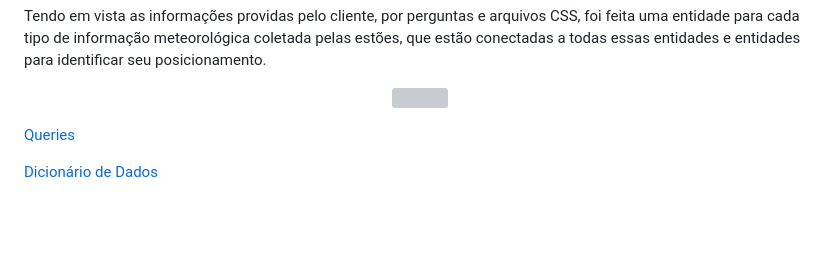
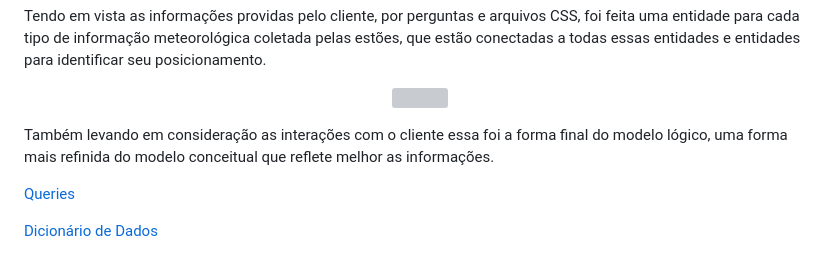
Before and after one commit to AugustoTSantos/Bertoti, a Markdown page: metodologiaPesquisaCientifica/README.md, the part around the change. Drawn GitHub-style; folded sections open; blank space fills up the shorter version; grey boxes are pictures that could not be loaded.

```diff
--- a/metodologiaPesquisaCientifica/README.md
+++ b/metodologiaPesquisaCientifica/README.md
@@ -72,6 +72,9 @@ Java, SQL, GIT
     <p align="center">
         <img src="https://github.com/MrZeroLeft/Bertoti/blob/main/metodologiaPesquisaCientifica/imagens/Logico.png">
     </p>
+    <p>
+        Também levando em consideração as interações com o cliente essa foi a forma final do modelo lógico, uma forma mais refinida do modelo conceitual que reflete melhor as informações.
+    </p>
     <a href="https://github.com/DatatechOffice/Api_Iacit/tree/main/Banco/Querys%20-%20IACIT">
         <p>Queries</p>
     </a>
```
